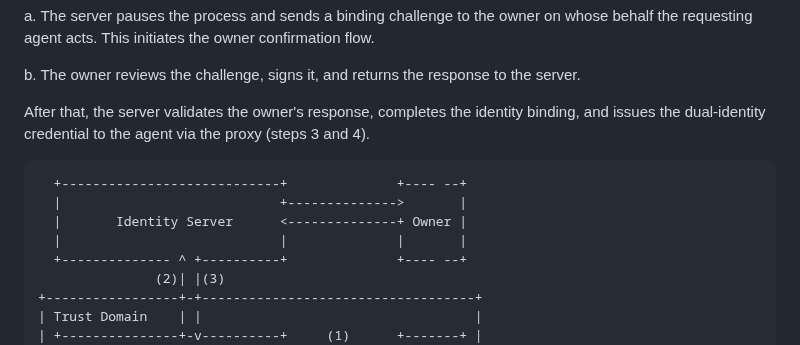
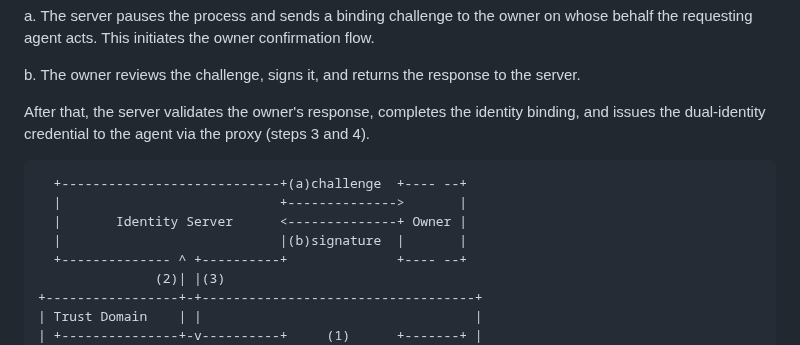
Before and after one commit to NiYuan224/draft-ni-wimse-ai-agent-identity, a Markdown page: draft-ni-wimse-ai-agent-identity.md, the part around the change. GitHub-like rendering.

```diff
--- a/draft-ni-wimse-ai-agent-identity.md
+++ b/draft-ni-wimse-ai-agent-identity.md
@@ -234,10 +234,10 @@ b. The owner reviews the challenge, signs it, and returns the response to the se
 After that, the server validates the owner's response, completes the identity binding, and issues the dual-identity credential to the agent via the proxy (steps 3 and 4).
 
 ~~~~
-  +----------------------------+              +---- --+
+  +----------------------------+(a)challenge  +---- --+
   |                            +-------------->       |
   |       Identity Server      <--------------+ Owner |
-  |                            |              |       |
+  |                            |(b)signature  |       |
   +-------------- ^ +----------+              +---- --+
                (2)| |(3)
 +-----------------+-+-----------------------------------+
```
